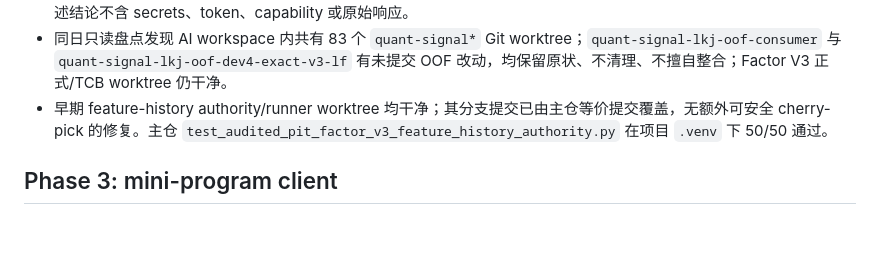
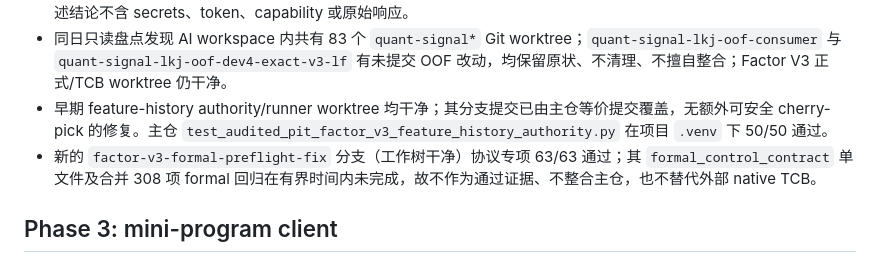
Before and after one commit to a510167999-lkj/quant-signal, a Markdown page: PLAN.md, the part around the change. Drawn GitHub-style; blank space fills up the shorter version.

Commit message:
docs: record formal preflight branch review

```diff
--- a/PLAN.md
+++ b/PLAN.md
@@ -209,6 +209,7 @@
 - daily_basic run root 当前仅保留锁文件；未触碰 embargo、final-OOS、materialization、production 或 VPS 推荐。上述结论不含 secrets、token、capability 或原始响应。
 - 同日只读盘点发现 AI workspace 内共有 83 个 `quant-signal*` Git worktree；`quant-signal-lkj-oof-consumer` 与 `quant-signal-lkj-oof-dev4-exact-v3-lf` 有未提交 OOF 改动，均保留原状、不清理、不擅自整合；Factor V3 正式/TCB worktree 仍干净。
 - 早期 feature-history authority/runner worktree 均干净；其分支提交已由主仓等价提交覆盖，无额外可安全 cherry-pick 的修复。主仓 `test_audited_pit_factor_v3_feature_history_authority.py` 在项目 `.venv` 下 50/50 通过。
+- 新的 `factor-v3-formal-preflight-fix` 分支（工作树干净）协议专项 63/63 通过；其 `formal_control_contract` 单文件及合并 308 项 formal 回归在有界时间内未完成，故不作为通过证据、不整合主仓，也不替代外部 native TCB。
 
 ## Phase 3: mini-program client
 
```
